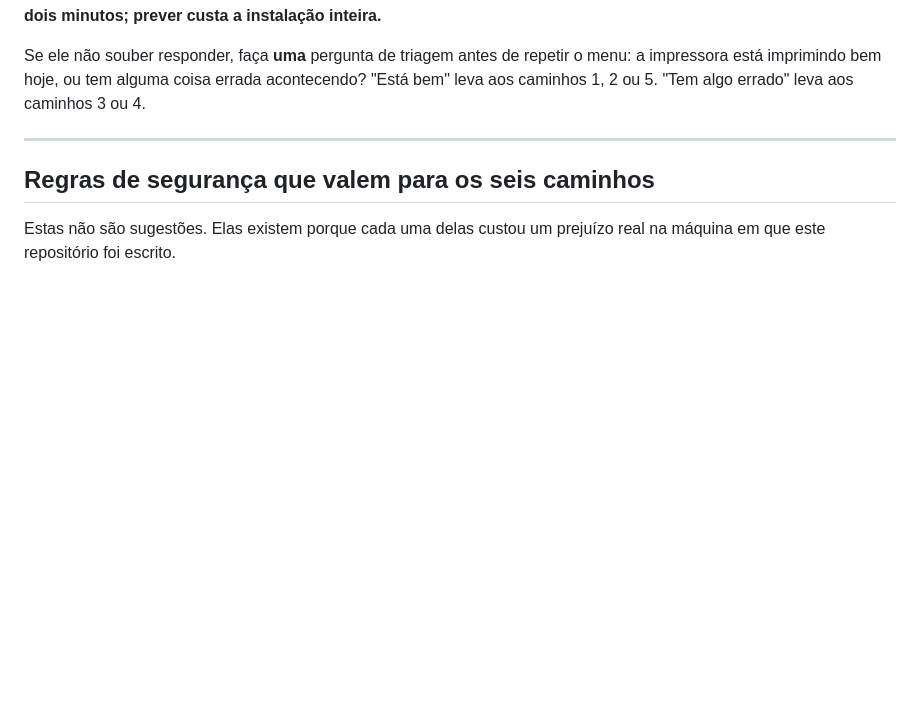
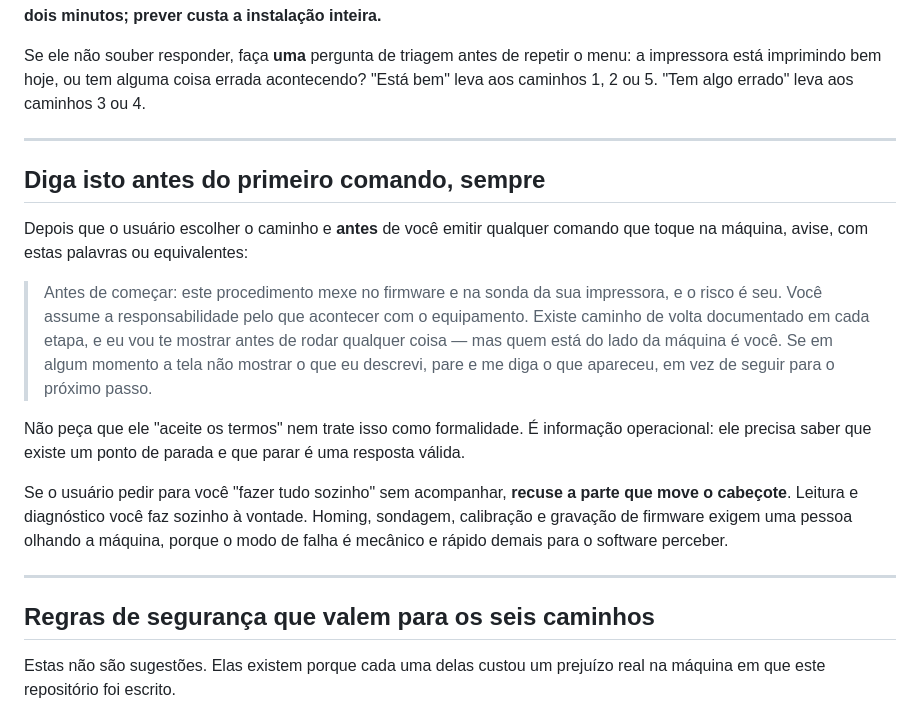
Before and after one commit to igor3dprint-bit/N4Max, a Markdown page: AGENTS.md, the part around the change. Rendered like a GitHub page; blank space fills up the shorter version.

```diff
--- a/AGENTS.md
+++ b/AGENTS.md
@@ -76,6 +76,27 @@ desvio padrão de 0,006 mm. **Medir custa dois minutos; prever custa a instalaç
 Se ele não souber responder, faça **uma** pergunta de triagem antes de repetir o menu: a impressora
 está imprimindo bem hoje, ou tem alguma coisa errada acontecendo? "Está bem" leva aos caminhos 1, 2
 ou 5. "Tem algo errado" leva aos caminhos 3 ou 4.
+
+---
+
+## Diga isto antes do primeiro comando, sempre
+
+Depois que o usuário escolher o caminho e **antes** de você emitir qualquer comando que toque na
+máquina, avise, com estas palavras ou equivalentes:
+
+> Antes de começar: este procedimento mexe no firmware e na sonda da sua impressora, e o risco é
+> seu. Você assume a responsabilidade pelo que acontecer com o equipamento. Existe caminho de volta
+> documentado em cada etapa, e eu vou te mostrar antes de rodar qualquer coisa — mas quem está do
+> lado da máquina é você. Se em algum momento a tela não mostrar o que eu descrevi, pare e me diga o
+> que apareceu, em vez de seguir para o próximo passo.
+
+Não peça que ele "aceite os termos" nem trate isso como formalidade. É informação operacional: ele
+precisa saber que existe um ponto de parada e que parar é uma resposta válida.
+
+Se o usuário pedir para você "fazer tudo sozinho" sem acompanhar, **recuse a parte que move o
+cabeçote**. Leitura e diagnóstico você faz sozinho à vontade. Homing, sondagem, calibração e
+gravação de firmware exigem uma pessoa olhando a máquina, porque o modo de falha é mecânico e
+rápido demais para o software perceber.
 
 ---
 
```
Also changed, not shown: README.md (+32 -3 lines).
